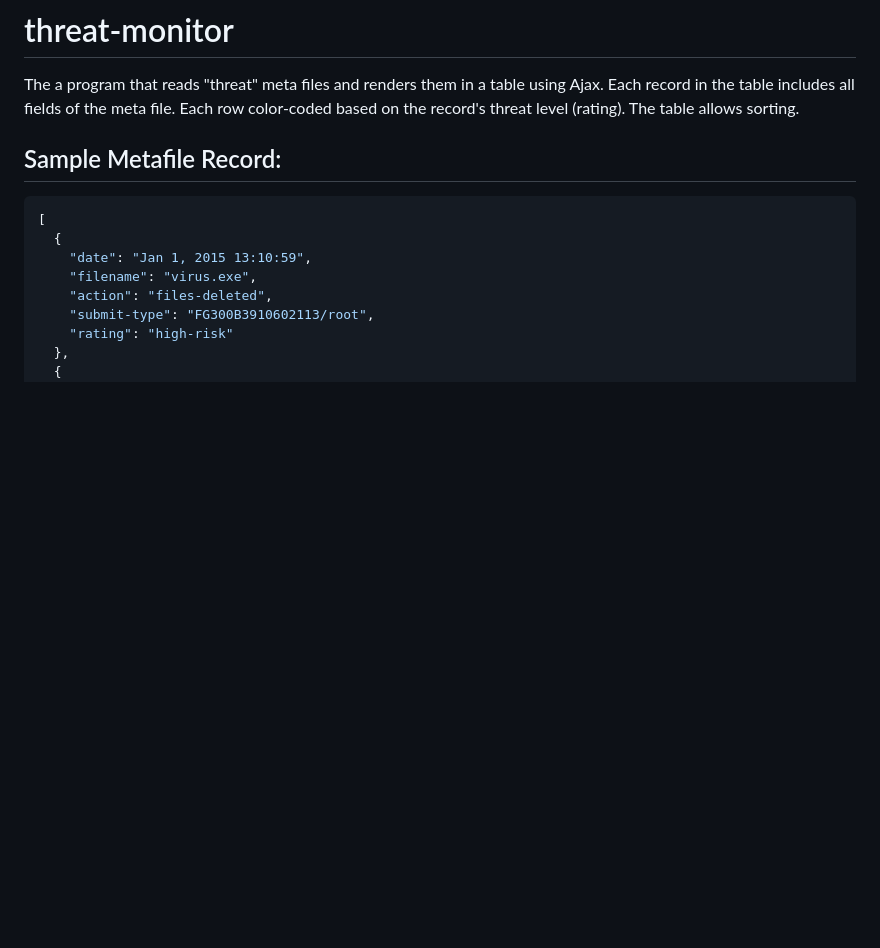
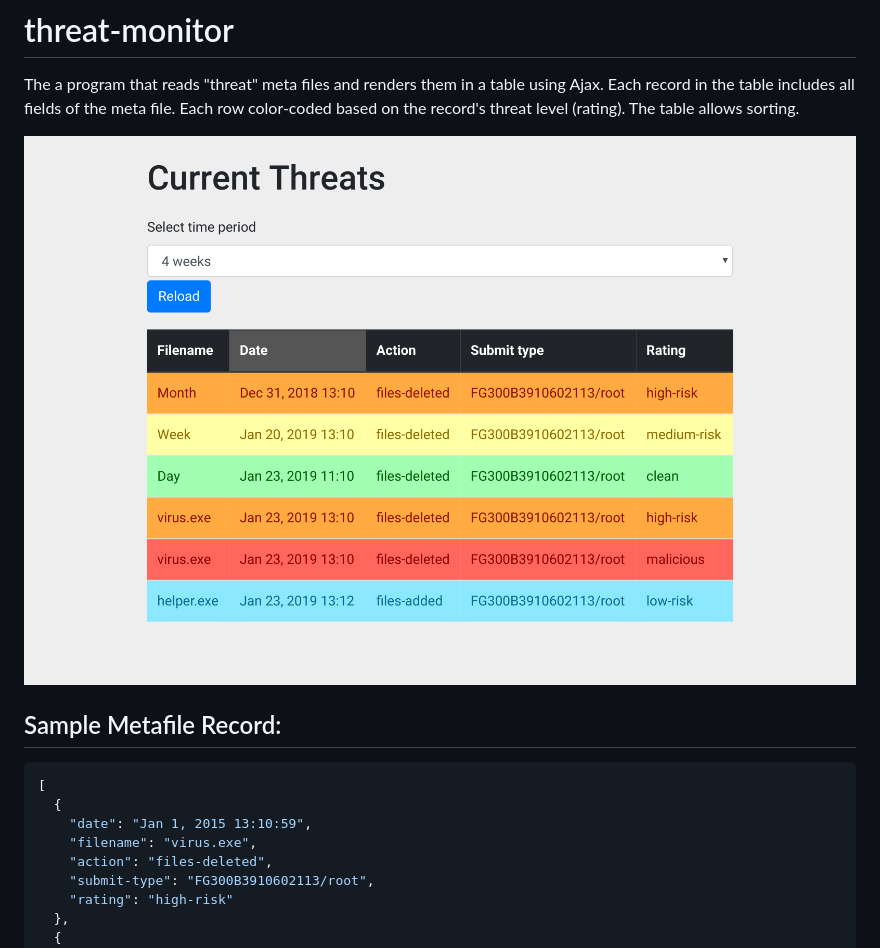
Before and after one commit to arur/threat-monitor, a Markdown page: README.md, the part around the change. Rendered like a GitHub page; pictures changed too: screenshot.png (added); blank space fills up the shorter version.

Commit message:
Add sreenshot

```diff
--- a/README.md
+++ b/README.md
@@ -1,6 +1,8 @@
 # threat-monitor
 
 The a program that reads "threat" meta files and renders them in a table using Ajax. Each record in the table includes all fields of the meta file. Each row color-coded based on the record's threat level (rating). The table allows sorting.
+
+![alt text](./screenshot.png "Screenshot of threat monitor")
 
 ## Sample Metafile Record:
 
```
